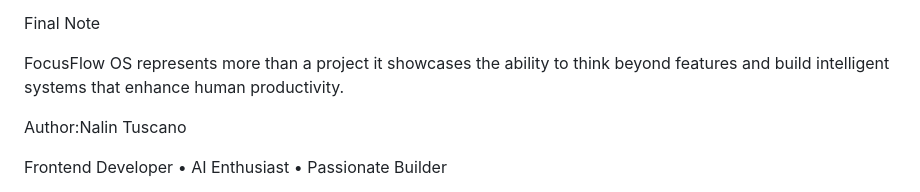
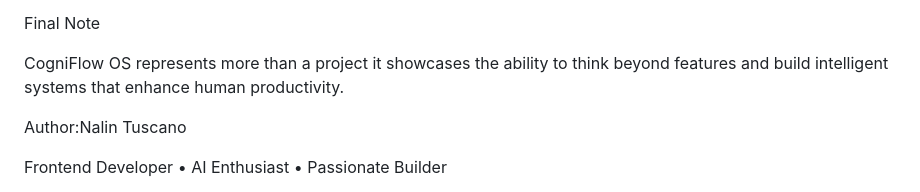
Before and after one commit to nalintuscano0023-boop/CogniFlow-AI, a Markdown page: README.md, the part around the change. Rendered like a GitHub page.

```diff
--- a/README.md
+++ b/README.md
@@ -131,7 +131,7 @@ Demonstrates the ability to build real world scalable applications
 
 Final Note
 
-FocusFlow OS represents more than a project it showcases the ability to think beyond features and build intelligent systems that enhance human productivity.
+CogniFlow OS represents more than a project it showcases the ability to think beyond features and build intelligent systems that enhance human productivity.
 
 
 
```
